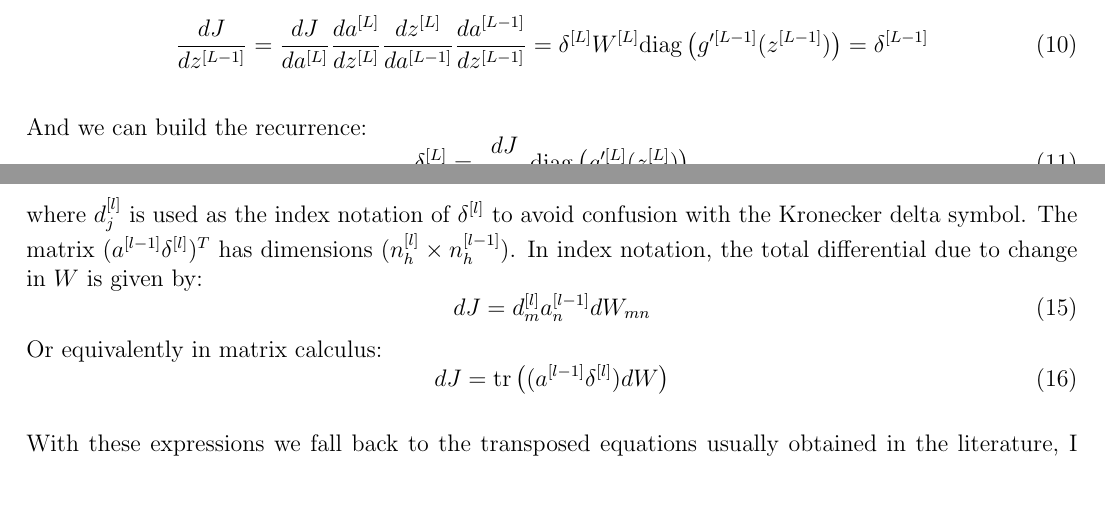
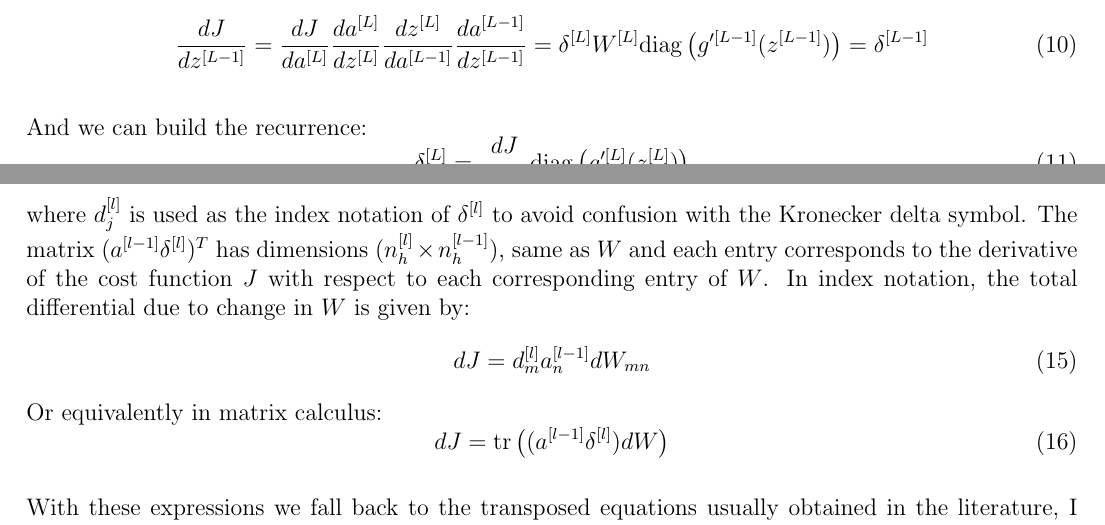
Before and after one commit to jibril-b-coulibaly/notes, a LaTeX document (ann/ann.tex): two parts of pages 2 and 3 of 3, joined at a grey line, cut so that both start at the same text, the shorter picture padded with empty space. Compiled offline with pdfLaTeX.

```diff
--- a/ann/ann.tex
+++ b/ann/ann.tex
@@ -112,7 +112,7 @@
 \begin{equation}
 \frac{dJ}{dW^{[l]}} = \delta^{[l]} (I^{[l]} \otimes a^{[l-1]}) = d^{[l]}_j \delta_{jm} a_n^{[l-1]} = d^{[l]}_m a_n^{[l-1]} = (a^{[l-1]} \delta^{[l]})^T
 \end{equation}
-where $d^{[l]}_j$ is used as the index notation of $\delta^{[l]}$ to avoid confusion with the Kronecker delta symbol. The matrix $(a^{[l-1]} \delta^{[l]})^T$ has dimensions $(n_h^{[l]} \times n_h^{[l-1]})$.
+where $d^{[l]}_j$ is used as the index notation of $\delta^{[l]}$ to avoid confusion with the Kronecker delta symbol. The matrix $(a^{[l-1]} \delta^{[l]})^T$ has dimensions $(n_h^{[l]} \times n_h^{[l-1]})$, same as $W$ and each entry corresponds to the derivative of the cost function $J$ with respect to each corresponding entry of $W$.
 In index notation, the total differential due to change in $W$ is given by:
 \begin{equation}
 dJ = d^{[l]}_m a_n^{[l-1]} dW_{mn}
```
Also changed, not shown: ann/ann.tex (2 more changed lines).
